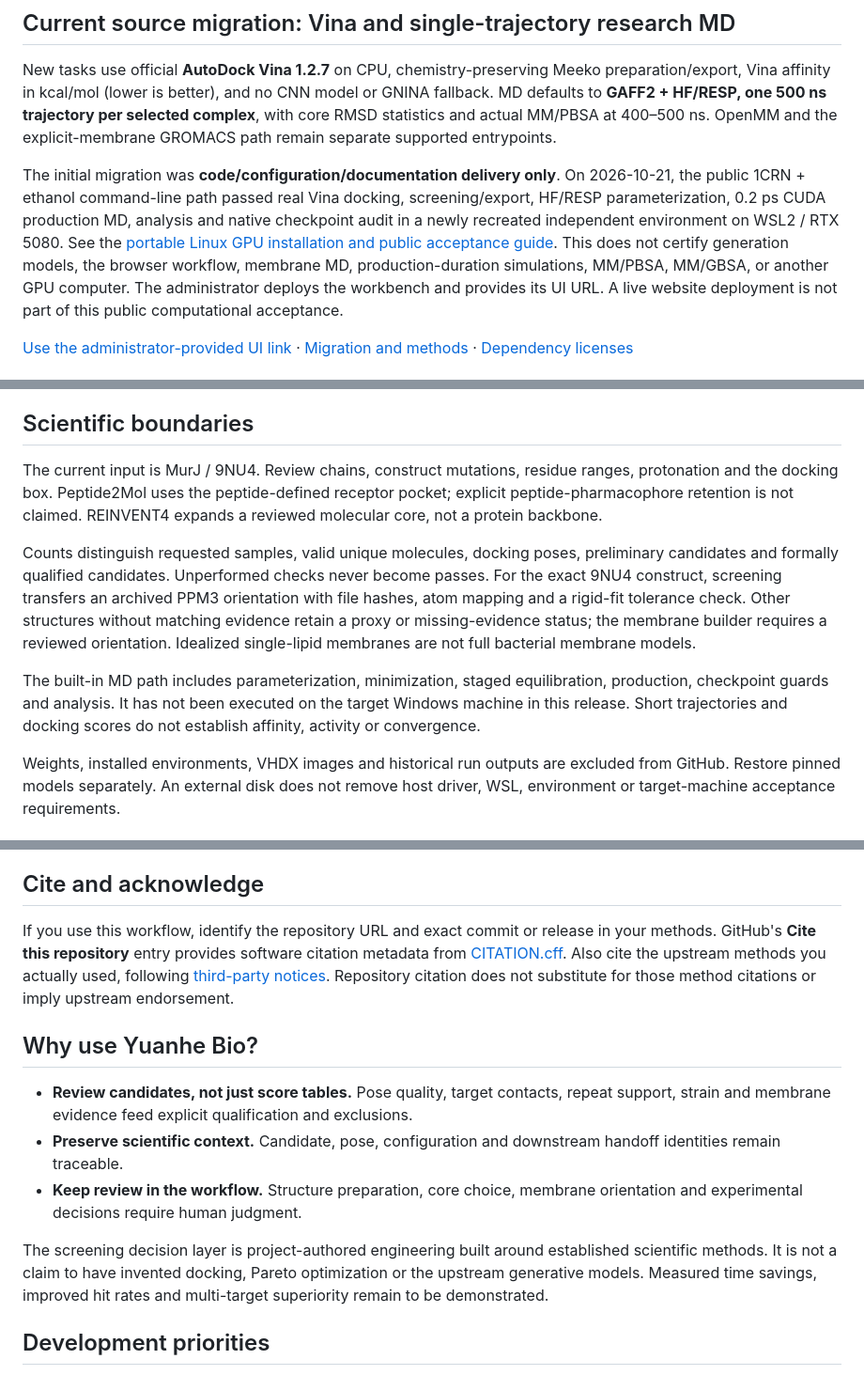
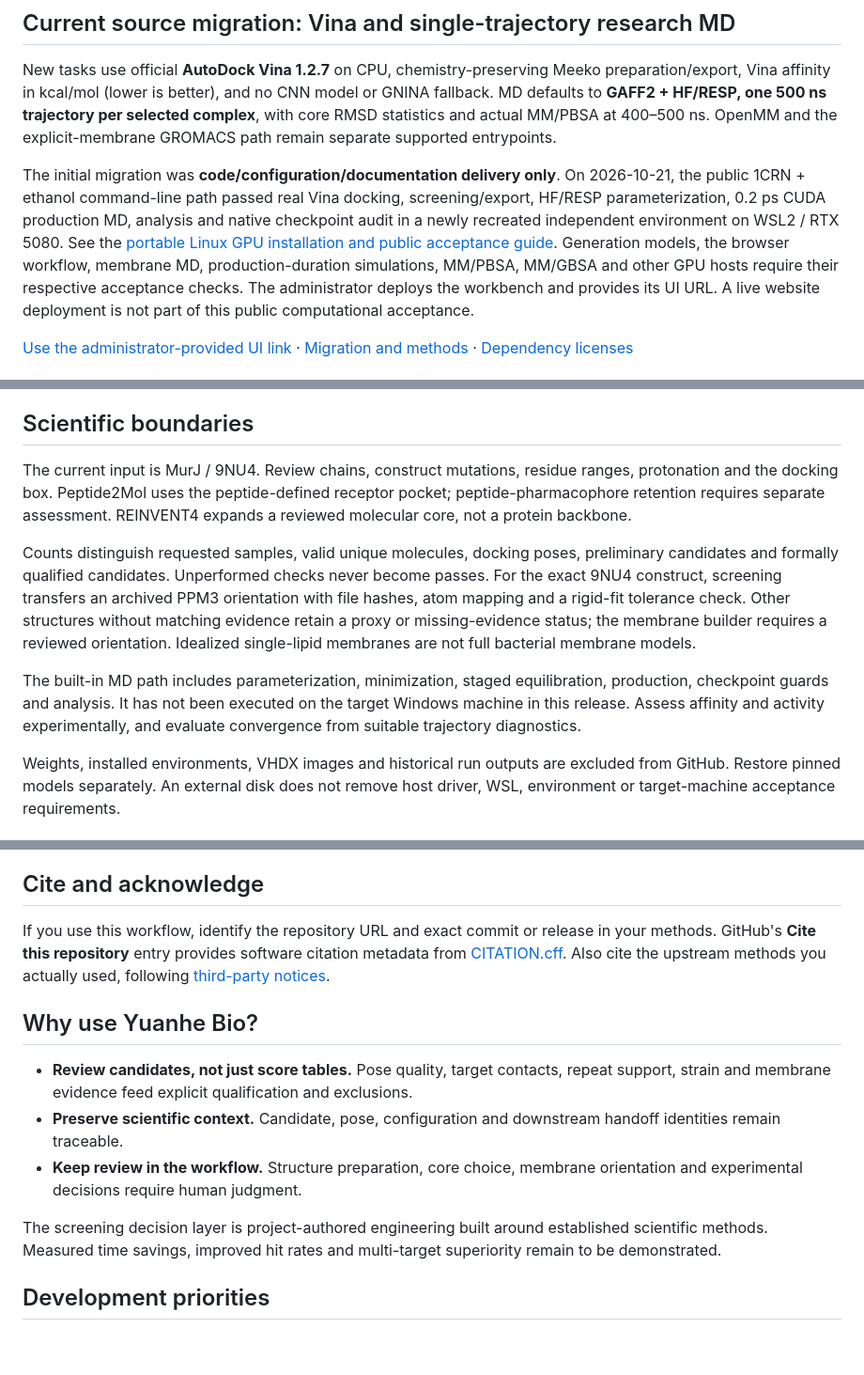
Before and after one commit to lzylumos-sudo/yuanhe-bio-workflow, a Markdown page: README.md, 3 parts joined by grey strips. Shown at 94% size. GitHub-like rendering; blank space fills up the shorter version.

```diff
--- a/README.md
+++ b/README.md
@@ -74,8 +73,8 @@ On 2026-10-21, the public 1CRN + ethanol command-line path passed real Vina dock
 screening/export, HF/RESP parameterization, 0.2 ps CUDA production MD, analysis and
 native checkpoint audit in a newly recreated independent environment on WSL2 / RTX 5080.
 See the [portable Linux GPU installation and public acceptance guide](deployment/public_minimal/README.md).
-This does not certify generation models, the browser workflow, membrane MD,
-production-duration simulations, MM/PBSA, MM/GBSA, or another GPU computer.
+Generation models, the browser workflow, membrane MD, production-duration simulations,
+MM/PBSA, MM/GBSA and other GPU hosts require their respective acceptance checks.
 The administrator deploys the workbench and provides its UI URL. A live website
 deployment is not part of this public computational acceptance.
 
@@ -155,11 +154,11 @@ static demo is distinct from the deployed research workbench.
 
 ## Scientific boundaries
 
-The current input is MurJ / 9NU4. Review chains, construct mutations, residue ranges, protonation and the docking box. Peptide2Mol uses the peptide-defined receptor pocket; explicit peptide-pharmacophore retention is not claimed. REINVENT4 expands a reviewed molecular core, not a protein backbone.
+The current input is MurJ / 9NU4. Review chains, construct mutations, residue ranges, protonation and the docking box. Peptide2Mol uses the peptide-defined receptor pocket; peptide-pharmacophore retention requires separate assessment. REINVENT4 expands a reviewed molecular core, not a protein backbone.
 
 Counts distinguish requested samples, valid unique molecules, docking poses, preliminary candidates and formally qualified candidates. Unperformed checks never become passes. For the exact 9NU4 construct, screening transfers an archived PPM3 orientation with file hashes, atom mapping and a rigid-fit tolerance check. Other structures without matching evidence retain a proxy or missing-evidence status; the membrane builder requires a reviewed orientation. Idealized single-lipid membranes are not full bacterial membrane models.
 
-The built-in MD path includes parameterization, minimization, staged equilibration, production, checkpoint guards and analysis. It has not been executed on the target Windows machine in this release. Short trajectories and docking scores do not establish affinity, activity or convergence.
+The built-in MD path includes parameterization, minimization, staged equilibration, production, checkpoint guards and analysis. It has not been executed on the target Windows machine in this release. Assess affinity and activity experimentally, and evaluate convergence from suitable trajectory diagnostics.
 
 Weights, installed environments, VHDX images and historical run outputs are excluded from GitHub. Restore pinned models separately. An external disk does not remove host driver, WSL, environment or target-machine acceptance requirements.
 
@@ -181,7 +180,7 @@ Ask usage questions and propose collaborations in [Discussions](https://github.c
 
 ## Cite and acknowledge
 
-If you use this workflow, identify the repository URL and exact commit or release in your methods. GitHub's **Cite this repository** entry provides software citation metadata from [CITATION.cff](CITATION.cff). Also cite the upstream methods you actually used, following [third-party notices](THIRD_PARTY_NOTICES.md). Repository citation does not substitute for those method citations or imply upstream endorsement.
+If you use this workflow, identify the repository URL and exact commit or release in your methods. GitHub's **Cite this repository** entry provides software citation metadata from [CITATION.cff](CITATION.cff). Also cite the upstream methods you actually used, following [third-party notices](THIRD_PARTY_NOTICES.md).
 
 ## Why use Yuanhe Bio?
 
@@ -189,7 +188,7 @@ If you use this workflow, identify the repository URL and exact commit or releas
 - **Preserve scientific context.** Candidate, pose, configuration and downstream handoff identities remain traceable.
 - **Keep review in the workflow.** Structure preparation, core choice, membrane orientation and experimental decisions require human judgment.
 
-The screening decision layer is project-authored engineering built around established scientific methods. It is not a claim to have invented docking, Pareto optimization or the upstream generative models. Measured time savings, improved hit rates and multi-target superiority remain to be demonstrated.
+The screening decision layer is project-authored engineering built around established scientific methods. Measured time savings, improved hit rates and multi-target superiority remain to be demonstrated.
 
 ## Development priorities
 
```
Also changed, not shown: other parts of README.md (+2 -3 lines), DEPLOY.md (+2 -2 lines).
